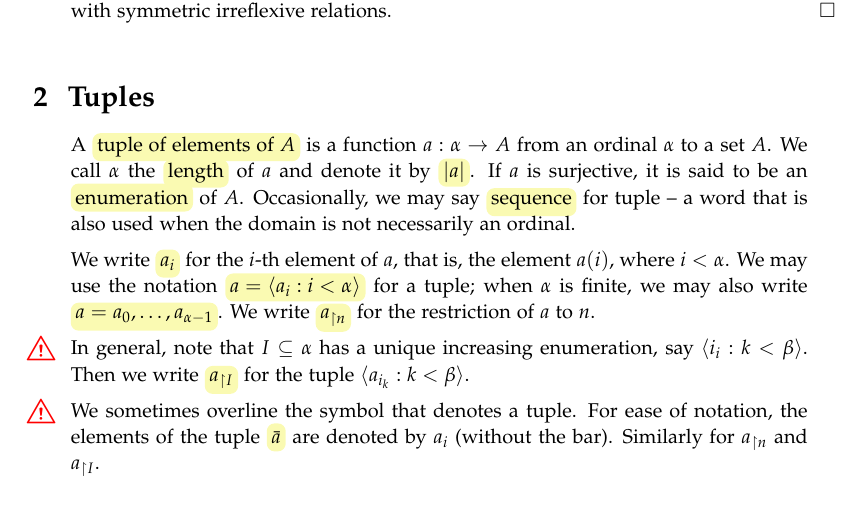
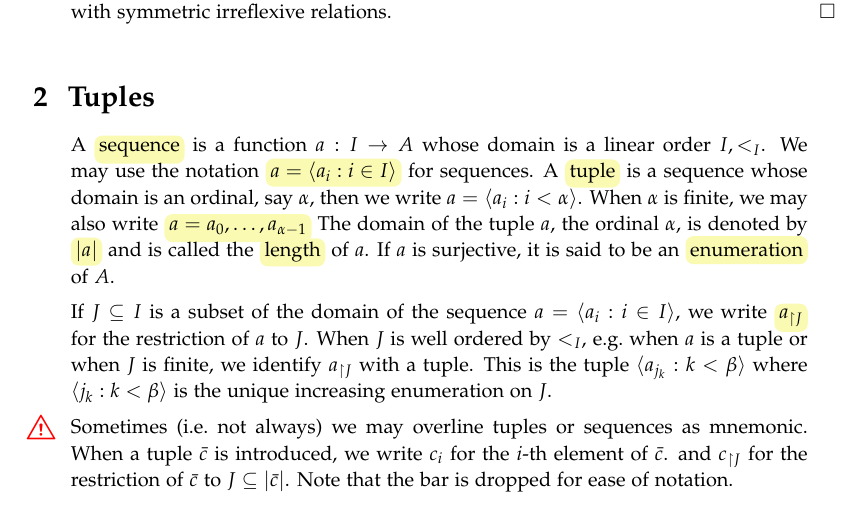
Before and after one commit to domenicozambella/creche, a LaTeX thesis (creche.tex, which reads preliminaries.tex): part of page 6 of 140, cut so that both start at the same text. The pictures show the PDF file creche.pdf that the author committed with the source.

Commit message:
risistemato notazione tuple

```diff
--- a/preliminaries.tex
+++ b/preliminaries.tex
@@ -67,12 +67,20 @@ The \emph{language of strict orders\/}\index{language!strict orders} only contai
 %%%%%%%%%%%%%%%%%%%%%%%%%%%%%%%%%%
 %%%%%%%%%%%%%%%%%%%%%%%%%%%%%%%%%%
 \section{Tuples}
-A \emph{tuple of elements of $A$\/}\index{tuple} is a function $a:\alpha\to A$ from an ordinal $\alpha$ to a set $A$.  We call $\alpha$ the \emph{length} of $a$ and denote it by \emph{$|a|$}\index{length!of a tuple}\index{0a@$|a|$}. If $a$ is surjective, it is said to be an \emph{enumeration\/}\index{enumeration} of $A$. Occasionally, we may say \emph{sequence\/} for tuple --~a word that is also used when the domain is not necessarily an ordinal.
 
-We write \emph{$a_i$} for the $i$-th element of $a$, that is, the element $a(i)$, where $i<\alpha$. We may use the notation \emph{$a=\<a_i: i<\alpha\>$}\index{0a0al@$\<a_i: i<\alpha\>$} for a tuple; when $\alpha$ is finite, we may also write \emph{$a=a_0,\dots,a_{\alpha-1}$}. We write \emph{$a_{\restriction n}$} for the restriction of $a$ to $n$.
+A \emph{sequence\/} is a function  $a:I\to A$ whose domain is a linear order $I,<_I$.
+We may use the notation \emph{$a=\<a_i: i\in I\>$} for sequences.
+A \emph{tuple\/} is a sequence whose domain is an ordinal, say $\alpha$, then we write  $a=\<a_i: i<\alpha\>$.
+When $\alpha$ is finite, we may also write \emph{$a=a_0,\dots,a_{\alpha-1}$}
+The domain of the tuple $a$, the ordinal $\alpha$, is denoted by \emph{$|a|$\/} and is called the \emph{length\/} of $a$.
+If $a$ is surjective, it is said to be an \emph{enumeration\/}\index{enumeration} of $A$.
 
-\noindent\llap{\textcolor{red}{\Large\danger}\kern1.5ex}In general, note that $I\subseteq\alpha$ has a unique increasing enumeration, say $\<i_i:k<\beta\>$. Then we write \emph{$a_{\restriction I}$} for the tuple $\<a_{i_k}: k<\beta\>$.
+If $J\subseteq I$ is a subset of the domain of the sequence $a=\<a_i: i\in I\>$, we write  \emph{$a_{\restriction J}$} for the restriction of $a$ to $J$.
+When $J$ is well ordered by $<_I$, e.g.\@ when $a$ is a tuple or when $J$ is finite, we identify $a_{\restriction J}$ with a tuple.
+This is the tuple $\<a_{j_k}: k<\beta\>$ where $\<j_k:k<\beta\>$ is the unique increasing enumeration on $J$.
 
-\noindent\llap{\textcolor{red}{\Large\danger}\kern1.5ex}We sometimes overline %overline non esiste come verbo
- the symbol that denotes a tuple. For ease of notation, the elements of the tuple \emph{$\bar a$\/} are denoted by $a_i$ (without the bar). Similarly for $a_{\restriction n}$ and $a_{\restriction I}$.
+\noindent\llap{\textcolor{red}{\Large\danger}\kern1.5ex}Sometimes (i.e.\@ not always) we may overline tuples or sequences as mnemonic.
+When a tuple $\bar c$ is introduced, we write $c_i$ for the $i$-th element of $\bar c$.
+and $c_{\restriction J}$ for the restriction of $\bar c$ to $J\subseteq |\bar c|$.
+Note that the bar is dropped for ease of notation.
 
```
Also changed, not shown: creche.pdf, preliminaries.tex (18 more changed lines).
